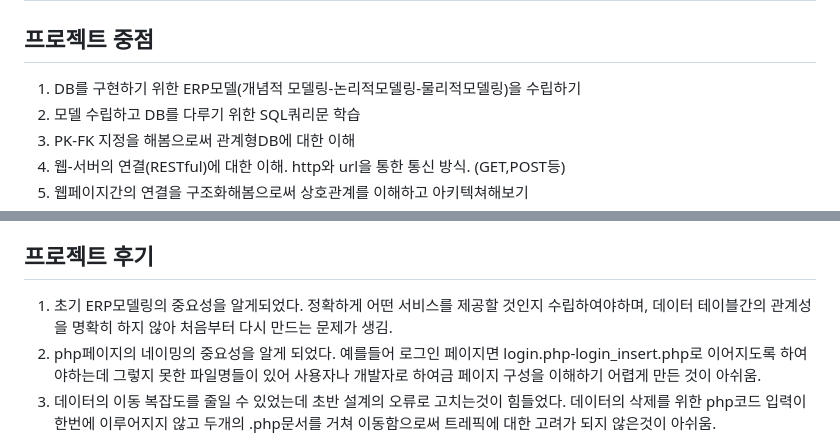
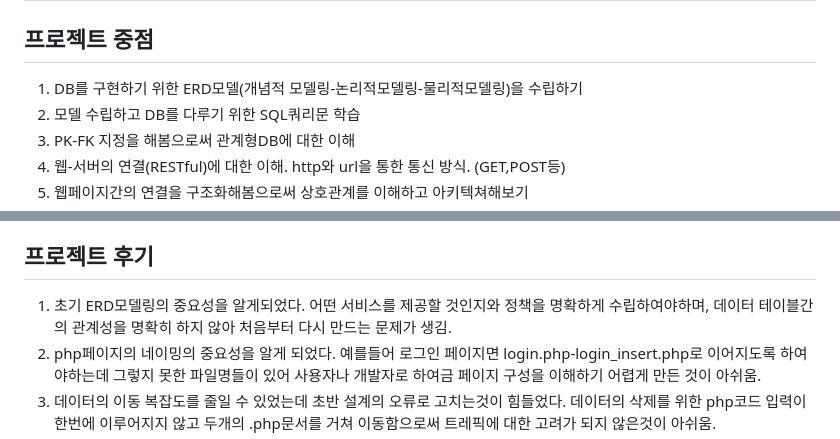
Before and after one commit to masterjms/mysql_server_project, a Markdown page: README.md, 2 parts joined by grey strips. GitHub-like rendering.

```diff
--- a/README.md
+++ b/README.md
@@ -1,6 +1,6 @@
 # 여행신청 웹설계 및 제작 프로젝트 (2024-2 DB응용)
 ## 프로젝트 중점
-1. DB를 구현하기 위한 ERP모델(개념적 모델링-논리적모델링-물리적모델링)을 수립하기
+1. DB를 구현하기 위한 ERD모델(개념적 모델링-논리적모델링-물리적모델링)을 수립하기
 2. 모델 수립하고 DB를 다루기 위한 SQL쿼리문 학습
 3. PK-FK 지정을 해봄으로써 관계형DB에 대한 이해
 4. 웹-서버의 연결(RESTful)에 대한 이해. http와 url을 통한 통신 방식. (GET,POST등)
@@ -21,7 +21,7 @@
 9. 모든 페이지의 [뒤로가기] 또는 [취소]버튼을 통해 이전 페이지로 돌아갈 수 있다.
 
 ## 프로젝트 후기
-1. 초기 ERP모델링의 중요성을 알게되었다. 정확하게 어떤 서비스를 제공할 것인지 수립하여야하며, 데이터 테이블간의 관계성을 명확히 하지 않아 처음부터 다시 만드는 문제가 생김.
+1. 초기 ERD모델링의 중요성을 알게되었다. 어떤 서비스를 제공할 것인지와 정책을 명확하게 수립하여야하며, 데이터 테이블간의 관계성을 명확히 하지 않아 처음부터 다시 만드는 문제가 생김.
 2. php페이지의 네이밍의 중요성을 알게 되었다. 예를들어 로그인 페이지면 login.php-login_insert.php로 이어지도록 하여야하는데 그렇지 못한 파일명들이 있어 사용자나 개발자로 하여금 페이지 구성을 이해하기 어렵게 만든 것이 아쉬움.
 3. 데이터의 이동 복잡도를 줄일 수 있었는데 초반 설계의 오류로 고치는것이 힘들었다. 데이터의 삭제를 위한 php코드 입력이 한번에 이루어지지 않고 두개의 .php문서를 거쳐 이동함으로써 트레픽에 대한 고려가 되지 않은것이 아쉬움.
 4. 페이지 변수에 대한 처리는 잘 만든 것 같다. 페이지 이동간 오류나 올바르지 않은 접근에 대한 변수 처리들을 잘해놓아 이유 불문의 오류가 생기지 않도록 신경을 많이 썼다.
```
